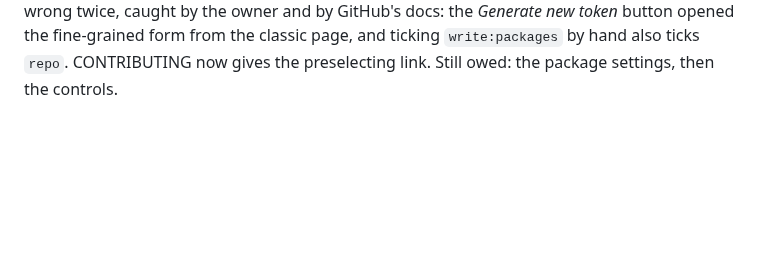
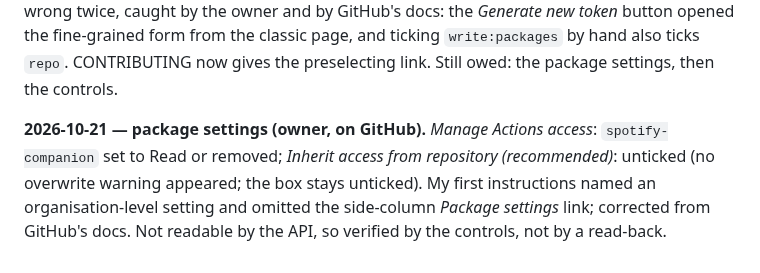
Before and after one commit to kuhndj67/spotify-companion, a Markdown page: aidlc-docs/audit.md, the part around the change. Rendered like a GitHub page; blank space fills up the shorter version.

Commit message:
Audit: package access settings changed by the owner
Co-Authored-By: Claude Opus 5.5 <noreply@anthropic.com>

```diff
--- a/aidlc-docs/audit.md
+++ b/aidlc-docs/audit.md
@@ -232,3 +232,8 @@ environment; `gh secret list --env release` shows `GHCR_PUBLISH_TOKEN` (17:00:49
 repository-level secrets. My first instructions were wrong twice, caught by the owner and by GitHub's docs: the
 *Generate new token* button opened the fine-grained form from the classic page, and ticking `write:packages` by hand
 also ticks `repo`. CONTRIBUTING now gives the preselecting link. Still owed: the package settings, then the controls.
+
+**2026-10-21 — package settings (owner, on GitHub).** *Manage Actions access*: `spotify-companion` set to Read or
+removed; *Inherit access from repository (recommended)*: unticked (no overwrite warning appeared; the box stays
+unticked). My first instructions named an organisation-level setting and omitted the side-column *Package settings*
+link; corrected from GitHub's docs. Not readable by the API, so verified by the controls, not by a read-back.
```
